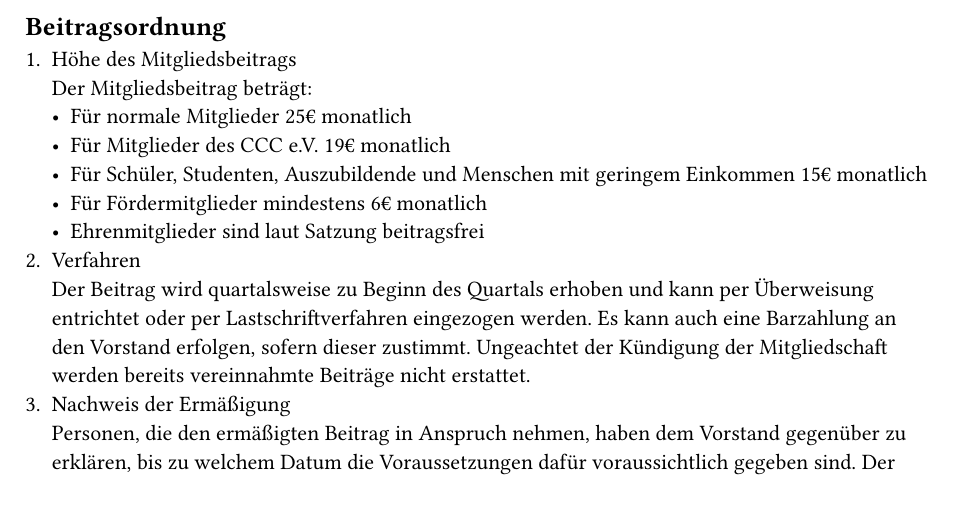
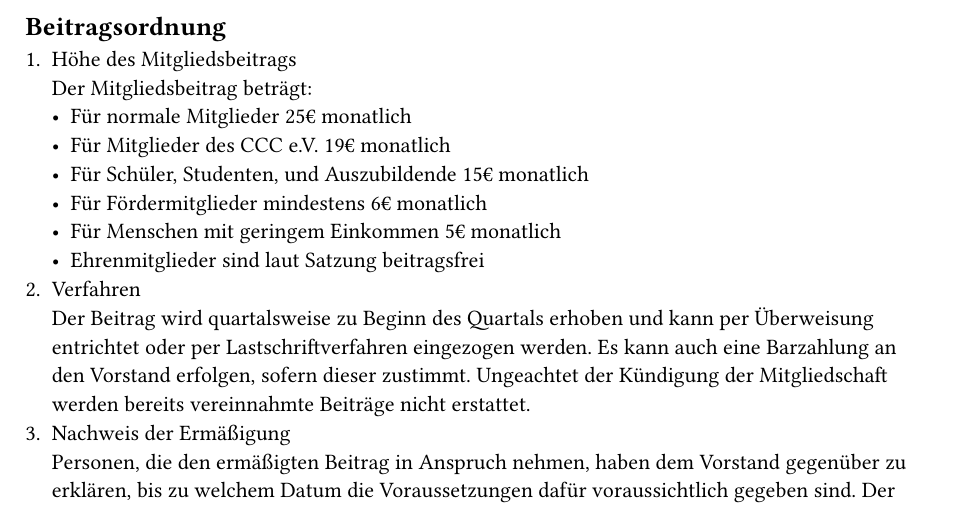
Before and after one commit to vandocx/entropia-satzung, a Typst document (vereinsordnungen.typ): part of the page, cut so that both start at the same text. Compiled offline with Typst 0.15.

Commit message:
Niedrigerer Beitrag für Menschen mit geringem Einkommen
Mitglieder mit geringem Einkommen zahlen tatsächlich in der Regel 5€ im
Monat und nicht 15€. Diese Änderung passt die Beitragsordnung an die
Realität an.

```diff
--- a/vereinsordnungen.typ
+++ b/vereinsordnungen.typ
@@ -3,9 +3,9 @@
 + Höhe des Mitgliedsbeitrags\ Der Mitgliedsbeitrag beträgt:
   - Für normale Mitglieder 25€ monatlich
   - Für Mitglieder des CCC e.V. 19€ monatlich
-  - Für Schüler, Studenten, Auszubildende und Menschen mit geringem Einkommen
-    15€ monatlich
+  - Für Schüler, Studenten, und Auszubildende 15€ monatlich
   - Für Fördermitglieder mindestens 6€ monatlich
+  - Für Menschen mit geringem Einkommen 5€ monatlich
   - Ehrenmitglieder sind laut Satzung beitragsfrei
 + Verfahren\
   Der Beitrag wird quartalsweise zu Beginn des Quartals erhoben und kann per
```
